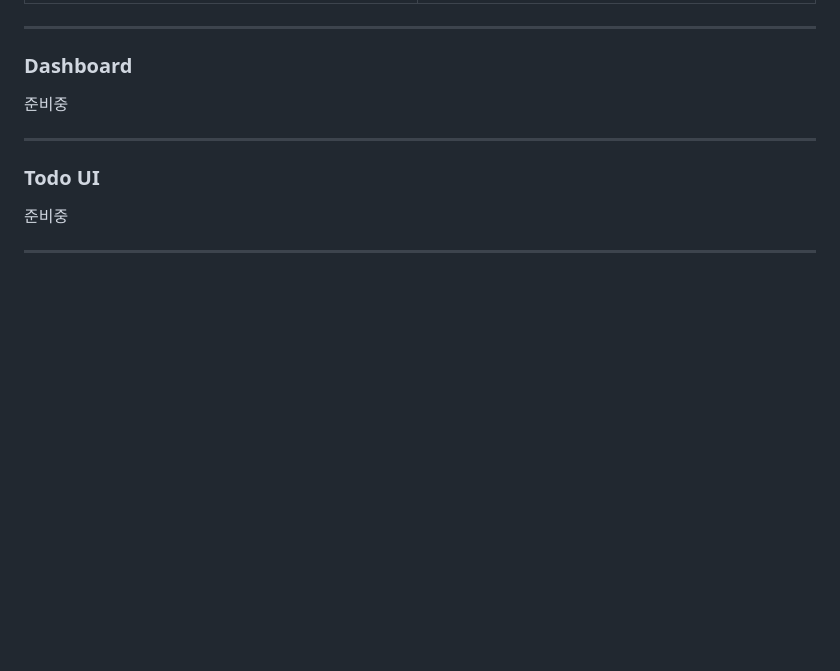
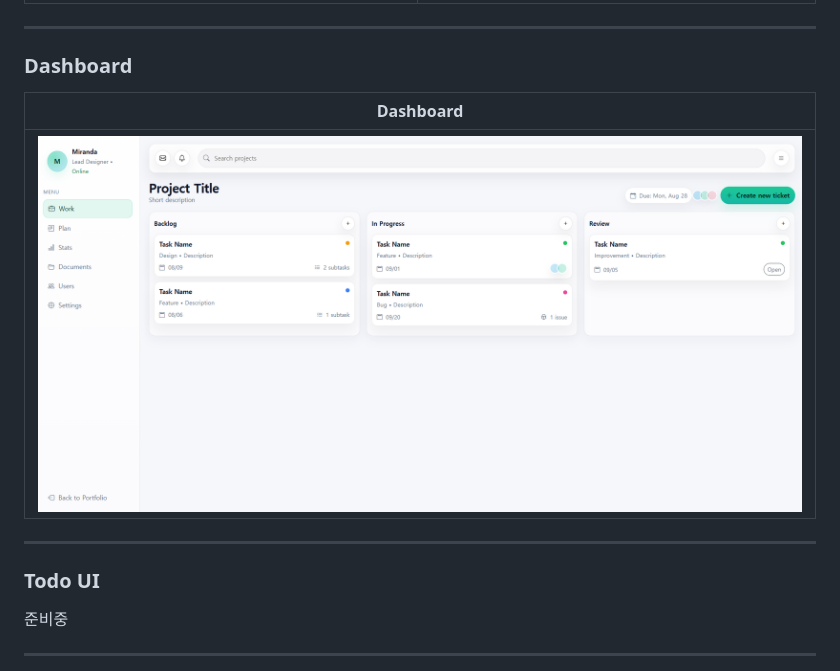
Before and after one commit to DDORINY/Frontend-ui-portfolio, a Markdown page: README.md, the part around the change. GitHub-like rendering; blank space fills up the shorter version.

```diff
--- a/README.md
+++ b/README.md
@@ -58,7 +58,9 @@ Bootstrap 기반 화면 레이아웃 및 UI 컴포넌트 설계 실습 저장소
 
 ### Dashboard
 
-준비중
+| Dashboard |
+|--------|
+|[![](assets/img/previews/dashboard-v1.png)](samples/dashboard/dashboard-v1.html)|
 
 ---
 
```
